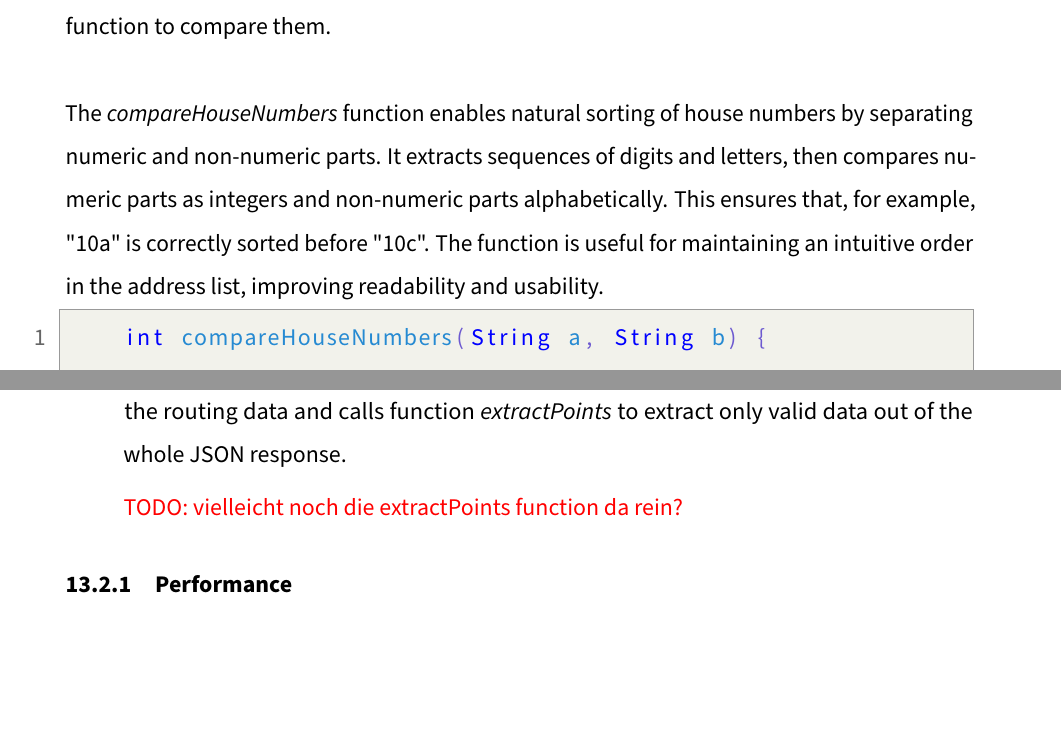
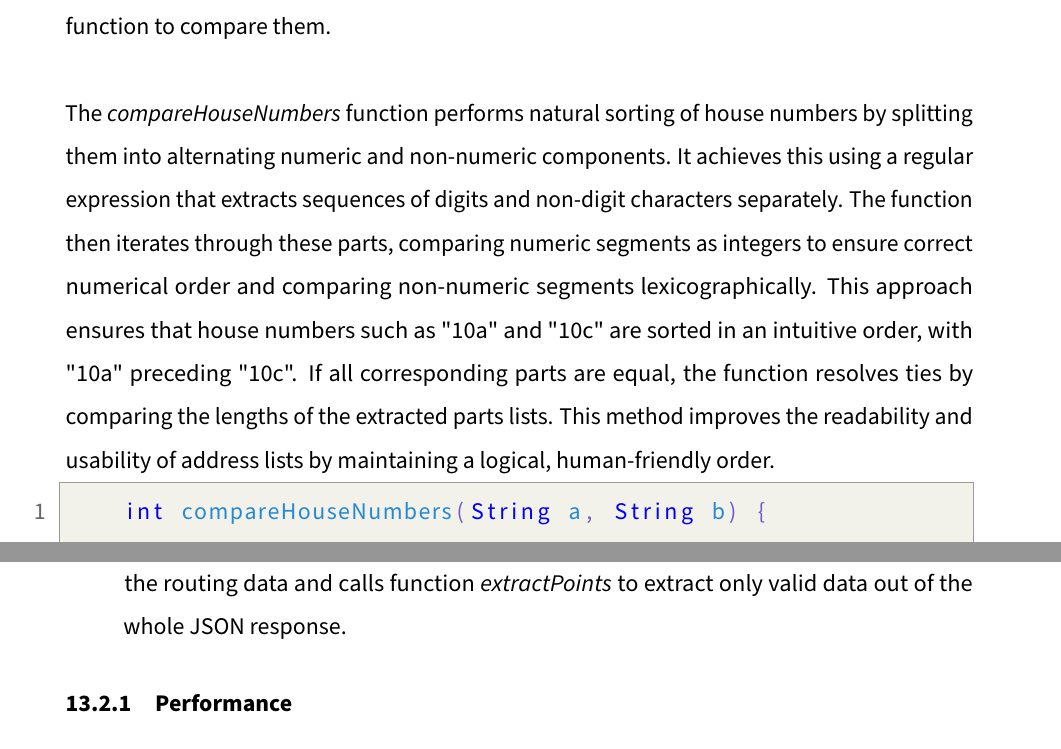
Before and after one commit to gigpab20/KoenigskarteWriting, a LaTeX document (da-0.0_mainDocument.tex, which reads MainPart/Praxis/Paul/implementationApp.tex): two parts of pages 89 and 91 of 126, joined at a grey line, cut so that both start at the same text, the shorter picture padded with empty space. Compiled offline with pdfLaTeX.

Commit message:
changed something

```diff
--- a/MainPart/Praxis/Paul/implementationApp.tex
+++ b/MainPart/Praxis/Paul/implementationApp.tex
@@ -16,7 +16,7 @@ Due to the fact that, the backend returns the addresses unsorted, the Address-Pr
 
 \blankLine
 
-The \textit{compareHouseNumbers} function enables natural sorting of house numbers by separating numeric and non-numeric parts. It extracts sequences of digits and letters, then compares numeric parts as integers and non-numeric parts alphabetically. This ensures that, for example, "10a" is correctly sorted before "10c". The function is useful for maintaining an intuitive order in the address list, improving readability and usability.
+The \textit{compareHouseNumbers} function performs natural sorting of house numbers by splitting them into alternating numeric and non-numeric components. It achieves this using a regular expression that extracts sequences of digits and non-digit characters separately. The function then iterates through these parts, comparing numeric segments as integers to ensure correct numerical order and comparing non-numeric segments lexicographically. This approach ensures that house numbers such as "10a" and "10c" are sorted in an intuitive order, with "10a" preceding "10c". If all corresponding parts are equal, the function resolves ties by comparing the lengths of the extracted parts lists. This method improves the readability and usability of address lists by maintaining a logical, human-friendly order.
 
 \lstset{style=generic, caption=compareHouseNumbers function (AddressProvider.dart)}
 \begin{lstlisting}
@@ -87,8 +87,6 @@ To actually receive and the data in our database, we built our backend API. It c
     \item \textbf{fetch route information for streets}
 
     Call to our GraphHopper instance. Iterates over every key of the \textit{addressMap}, requests the routing data and calls function \textit{extractPoints} to extract only valid data out of the whole JSON response.
-
-    \todo{vielleicht noch die extractPoints function da rein?}
 \end{itemize}
 
 \subsubsection{Performance}
```
Also changed, not shown: MainPart/Theorie/Paul/definingUsability.tex (+0 -2 lines), MainPart/da-2_main.tex (+1 -1 lines), MainPart/Praxis/Paul/implementationApp.tex (2 more changed lines).
